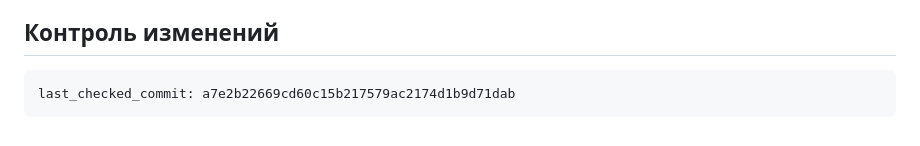
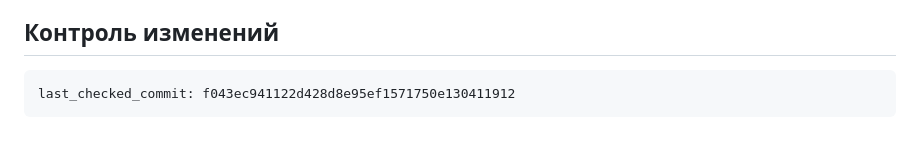
Before and after one commit to lucasteamalt12321/BankBot, a Markdown page: memory_bank/progress.md, the part around the change. Drawn GitHub-style.

Commit message:
chore: обновлён last_checked_commit

````diff
--- a/memory_bank/progress.md
+++ b/memory_bank/progress.md
@@ -72,5 +72,5 @@
 ## Контроль изменений
 
 ```
-last_checked_commit: a7e2b22669cd60c15b217579ac2174d1b9d71dab
+last_checked_commit: f043ec941122d428d8e95ef1571750e130411912
 ```
````
